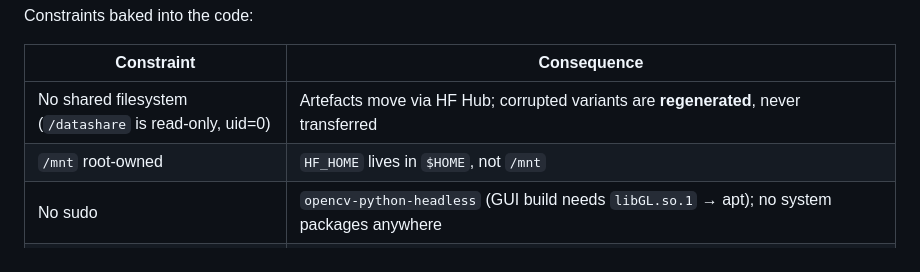
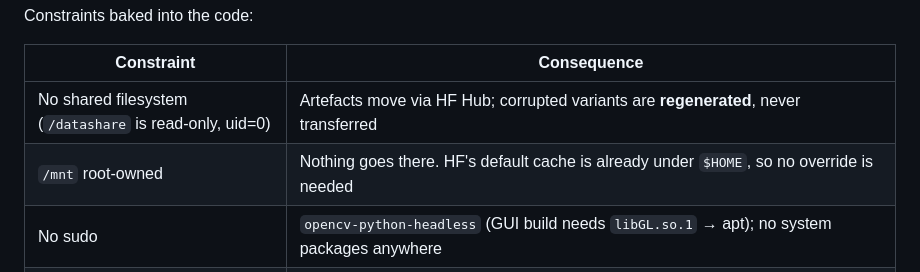
Before and after one commit to nadavanolik/mcv-spatial-audit, a Markdown page: README.md, the part around the change. Rendered like a GitHub page.

Commit message:
README: drop the contradictory HF_HOME line
Line 16 still said HF_HOME lives in $HOME, immediately above the new line
saying not to set it at all. The default cache is already under $HOME, so the
override never bought anything.

Co-Authored-By: Claude Opus 5 <noreply@anthropic.com>
Claude-Session: https://claude.ai/code/session_01KsV8yJSWYvfrSC3JRJfEcv

```diff
--- a/README.md
+++ b/README.md
@@ -13,7 +13,7 @@ Constraints baked into the code:
 | Constraint | Consequence |
 |---|---|
 | No shared filesystem (`/datashare` is read-only, uid=0) | Artefacts move via HF Hub; corrupted variants are **regenerated**, never transferred |
-| `/mnt` root-owned | `HF_HOME` lives in `$HOME`, not `/mnt` |
+| `/mnt` root-owned | Nothing goes there. HF's default cache is already under `$HOME`, so no override is needed |
 | No sudo | `opencv-python-headless` (GUI build needs `libGL.so.1` → apt); no system packages anywhere |
 | 90G root shared by weights + COCO + edits | **Leave `HF_HOME` unset.** Setting it to a non-default path gives you a second, empty cache and re-downloads checkpoints you already have until the disk fills |
 | A10 = SM 8.6 | bf16, **not** fp8 — fp8 kernels need SM 8.9+ |
```
